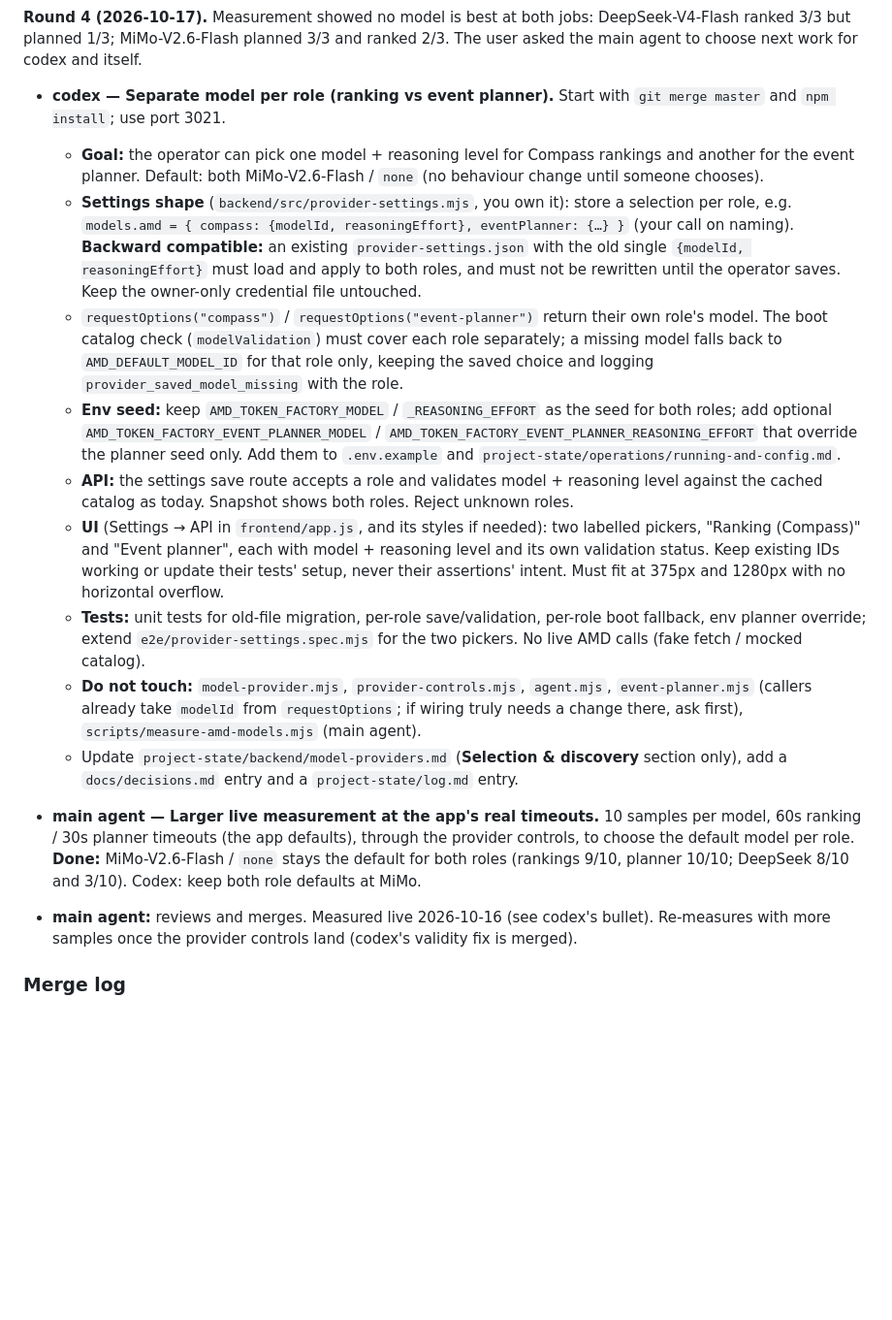
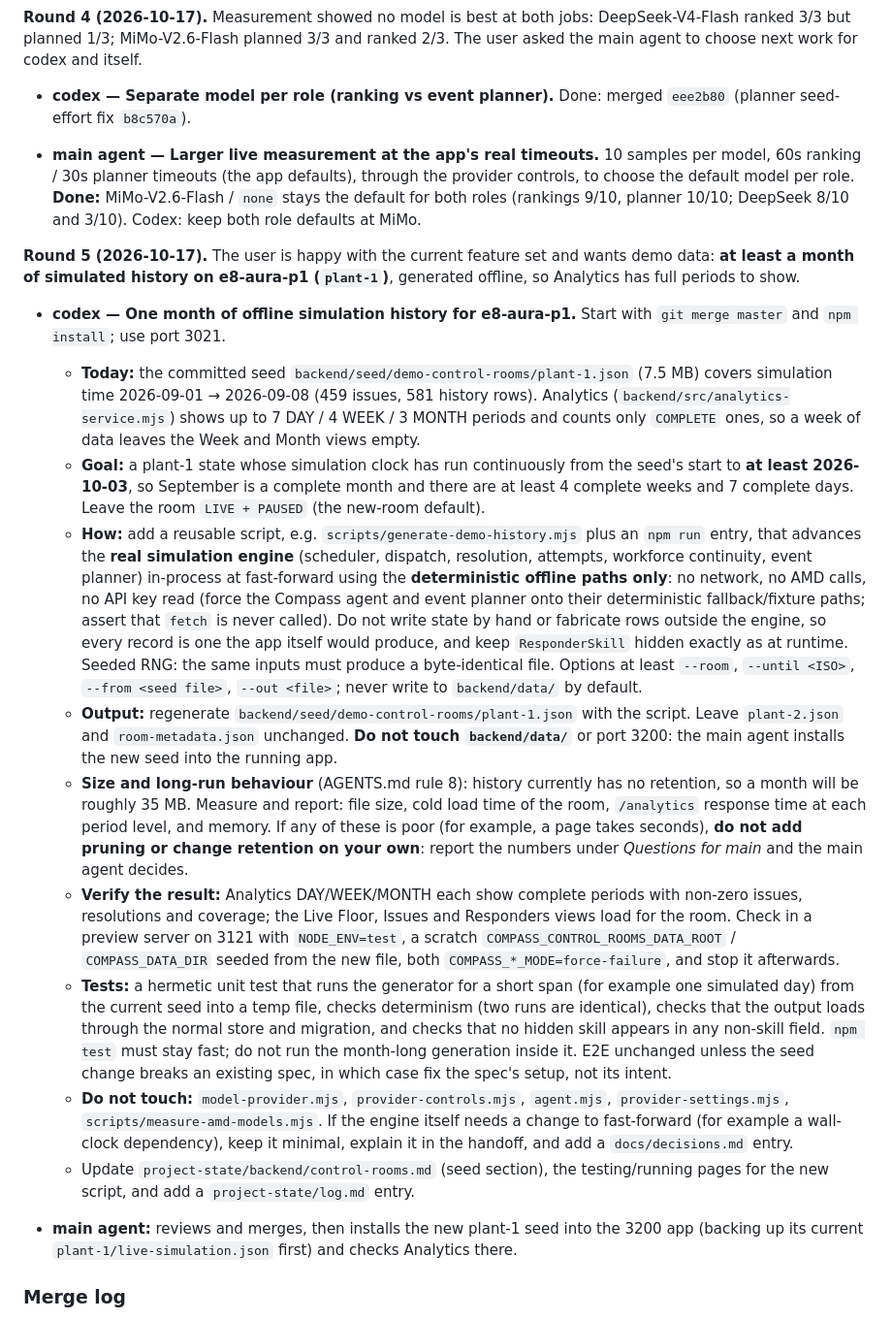
Before and after one commit to e8aura-makodev58/amd-compass, a Markdown page: handover.md, the part around one of its changes. Shown at 97% size. Drawn GitHub-style; blank space fills up the shorter version.

Commit message:
docs(handover): round 5 — codex: one month of offline simulation history for e8-aura-p1
Co-Authored-By: Claude Opus 5.5 <noreply@anthropic.com>

```diff
--- a/handover.md
+++ b/handover.md
@@ -201,39 +201,8 @@ round 2 apply.
 ranked 3/3 but planned 1/3; MiMo-V2.6-Flash planned 3/3 and ranked 2/3. The user asked the
 main agent to choose next work for codex and itself.
 
-- **codex — Separate model per role (ranking vs event planner).** Start with `git merge
-  master` and `npm install`; use port 3021.
-  - **Goal:** the operator can pick one model + reasoning level for Compass rankings and
-    another for the event planner. Default: both MiMo-V2.6-Flash / `none` (no behaviour
-    change until someone chooses).
-  - **Settings shape** (`backend/src/provider-settings.mjs`, you own it): store a selection
-    per role, e.g. `models.amd = { compass: {modelId, reasoningEffort}, eventPlanner: {…} }`
-    (your call on naming). **Backward compatible:** an existing
-    `provider-settings.json` with the old single `{modelId, reasoningEffort}` must load and
-    apply to both roles, and must not be rewritten until the operator saves. Keep the
-    owner-only credential file untouched.
-  - `requestOptions("compass")` / `requestOptions("event-planner")` return their own role's
-    model. The boot catalog check (`modelValidation`) must cover each role separately; a
-    missing model falls back to `AMD_DEFAULT_MODEL_ID` for that role only, keeping the
-    saved choice and logging `provider_saved_model_missing` with the role.
-  - **Env seed:** keep `AMD_TOKEN_FACTORY_MODEL` / `_REASONING_EFFORT` as the seed for both
-    roles; add optional `AMD_TOKEN_FACTORY_EVENT_PLANNER_MODEL` /
-    `AMD_TOKEN_FACTORY_EVENT_PLANNER_REASONING_EFFORT` that override the planner seed only.
-    Add them to `.env.example` and `project-state/operations/running-and-config.md`.
-  - **API:** the settings save route accepts a role and validates model + reasoning level
-    against the cached catalog as today. Snapshot shows both roles. Reject unknown roles.
-  - **UI** (Settings → API in `frontend/app.js`, and its styles if needed): two labelled
-    pickers, "Ranking (Compass)" and "Event planner", each with model + reasoning level and
-    its own validation status. Keep existing IDs working or update their tests' setup, never
-    their assertions' intent. Must fit at 375px and 1280px with no horizontal overflow.
-  - **Tests:** unit tests for old-file migration, per-role save/validation, per-role boot
-    fallback, env planner override; extend `e2e/provider-settings.spec.mjs` for the two
-    pickers. No live AMD calls (fake fetch / mocked catalog).
-  - **Do not touch:** `model-provider.mjs`, `provider-controls.mjs`, `agent.mjs`,
-    `event-planner.mjs` (callers already take `modelId` from `requestOptions`; if wiring
-    truly needs a change there, ask first), `scripts/measure-amd-models.mjs` (main agent).
-  - Update `project-state/backend/model-providers.md` (**Selection & discovery** section
-    only), add a `docs/decisions.md` entry and a `project-state/log.md` entry.
+- **codex — Separate model per role (ranking vs event planner).** Done: merged `eee2b80`
+  (planner seed-effort fix `b8c570a`).
 
 - **main agent — Larger live measurement at the app's real timeouts.** 10 samples per model,
   60s ranking / 30s planner timeouts (the app defaults), through the provider controls, to
@@ -241,8 +210,57 @@ main agent to choose next work for codex and itself.
   for both roles (rankings 9/10, planner 10/10; DeepSeek 8/10 and 3/10). Codex: keep both
   role defaults at MiMo.
 
-- **main agent:** reviews and merges. Measured live 2026-10-16 (see codex's bullet). Re-measures with more
-  samples once the provider controls land (codex's validity fix is merged).
+**Round 5 (2026-10-17).** The user is happy with the current feature set and wants demo data:
+**at least a month of simulated history on e8-aura-p1 (`plant-1`)**, generated offline, so
+Analytics has full periods to show.
+
+- **codex — One month of offline simulation history for e8-aura-p1.** Start with `git merge
+  master` and `npm install`; use port 3021.
+  - **Today:** the committed seed `backend/seed/demo-control-rooms/plant-1.json` (7.5 MB)
+    covers simulation time 2026-09-01 → 2026-09-08 (459 issues, 581 history rows). Analytics
+    (`backend/src/analytics-service.mjs`) shows up to 7 DAY / 4 WEEK / 3 MONTH periods and
+    counts only `COMPLETE` ones, so a week of data leaves the Week and Month views empty.
+  - **Goal:** a plant-1 state whose simulation clock has run continuously from the seed's
+    start to **at least 2026-10-03**, so September is a complete month and there are at least
+    4 complete weeks and 7 complete days. Leave the room `LIVE + PAUSED` (the new-room default).
+  - **How:** add a reusable script, e.g. `scripts/generate-demo-history.mjs` plus an
+    `npm run` entry, that advances the **real simulation engine** (scheduler, dispatch,
+    resolution, attempts, workforce continuity, event planner) in-process at fast-forward
+    using the **deterministic offline paths only**: no network, no AMD calls, no API key read
+    (force the Compass agent and event planner onto their deterministic fallback/fixture
+    paths; assert that `fetch` is never called). Do not write state by hand or fabricate rows
+    outside the engine, so every record is one the app itself would produce, and keep
+    `ResponderSkill` hidden exactly as at runtime. Seeded RNG: the same inputs must produce a
+    byte-identical file. Options at least `--room`, `--until <ISO>`, `--from <seed file>`,
+    `--out <file>`; never write to `backend/data/` by default.
+  - **Output:** regenerate `backend/seed/demo-control-rooms/plant-1.json` with the script.
+    Leave `plant-2.json` and `room-metadata.json` unchanged. **Do not touch `backend/data/`**
+    or port 3200: the main agent installs the new seed into the running app.
+  - **Size and long-run behaviour** (AGENTS.md rule 8): history currently has no retention,
+    so a month will be roughly 35 MB. Measure and report: file size, cold load time of the
+    room, `/analytics` response time at each period level, and memory. If any of these is
+    poor (for example, a page takes seconds), **do not add pruning or change retention on
+    your own**: report the numbers under *Questions for main* and the main agent decides.
+  - **Verify the result:** Analytics DAY/WEEK/MONTH each show complete periods with non-zero
+    issues, resolutions and coverage; the Live Floor, Issues and Responders views load for the
+    room. Check in a preview server on 3121 with `NODE_ENV=test`, a scratch
+    `COMPASS_CONTROL_ROOMS_DATA_ROOT` / `COMPASS_DATA_DIR` seeded from the new file, both
+    `COMPASS_*_MODE=force-failure`, and stop it afterwards.
+  - **Tests:** a hermetic unit test that runs the generator for a short span (for example
+    one simulated day) from the current seed into a temp file, checks determinism (two runs
+    are identical), checks that the output loads through the normal store and migration, and
+    checks that no hidden skill appears in any non-skill field. `npm test` must stay fast;
+    do not run the month-long generation inside it. E2E unchanged unless the seed change
+    breaks an existing spec, in which case fix the spec's setup, not its intent.
+  - **Do not touch:** `model-provider.mjs`, `provider-controls.mjs`, `agent.mjs`,
+    `provider-settings.mjs`, `scripts/measure-amd-models.mjs`. If the engine itself needs a
+    change to fast-forward (for example a wall-clock dependency), keep it minimal, explain it
+    in the handoff, and add a `docs/decisions.md` entry.
+  - Update `project-state/backend/control-rooms.md` (seed section), the testing/running pages
+    for the new script, and add a `project-state/log.md` entry.
+
+- **main agent:** reviews and merges, then installs the new plant-1 seed into the 3200 app
+  (backing up its current `plant-1/live-simulation.json` first) and checks Analytics there.
 
 ### Merge log
 
```
Also changed, not shown: other parts of handover.md (+2 -2 lines).
